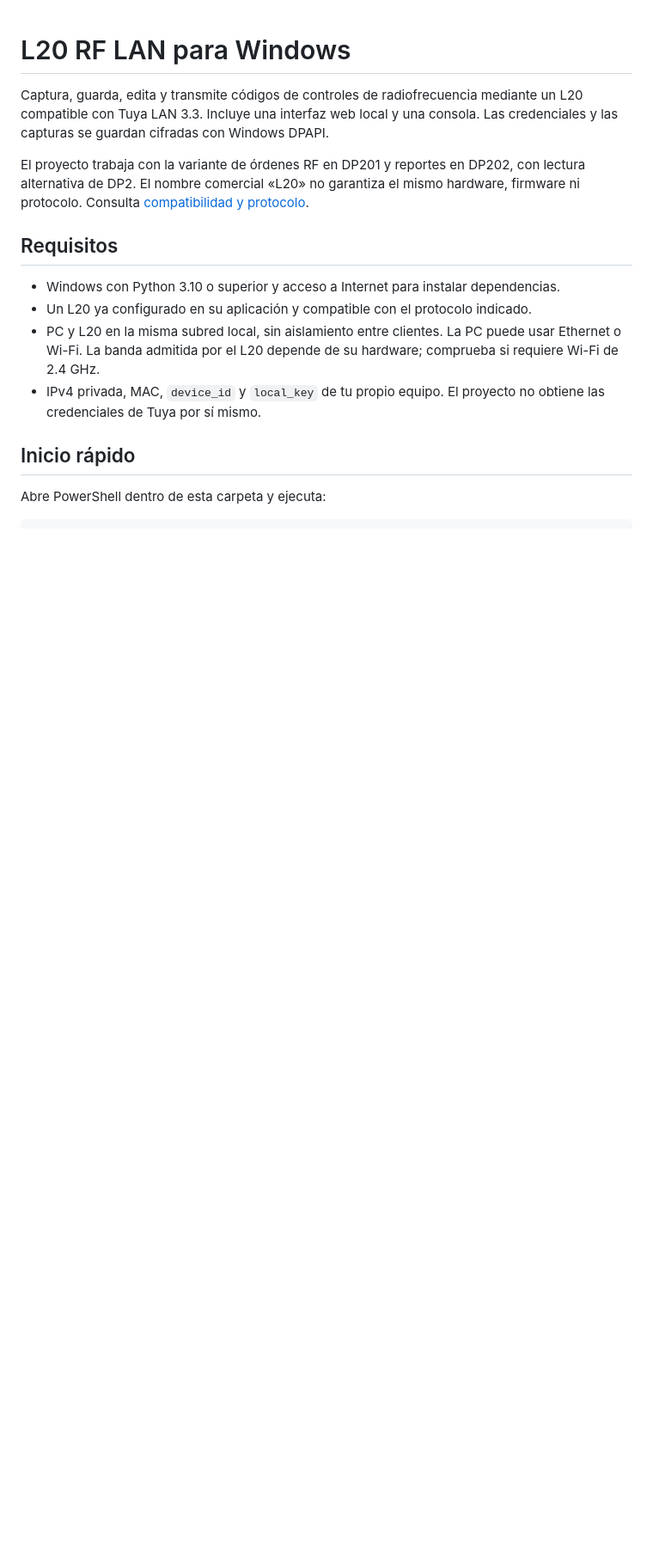
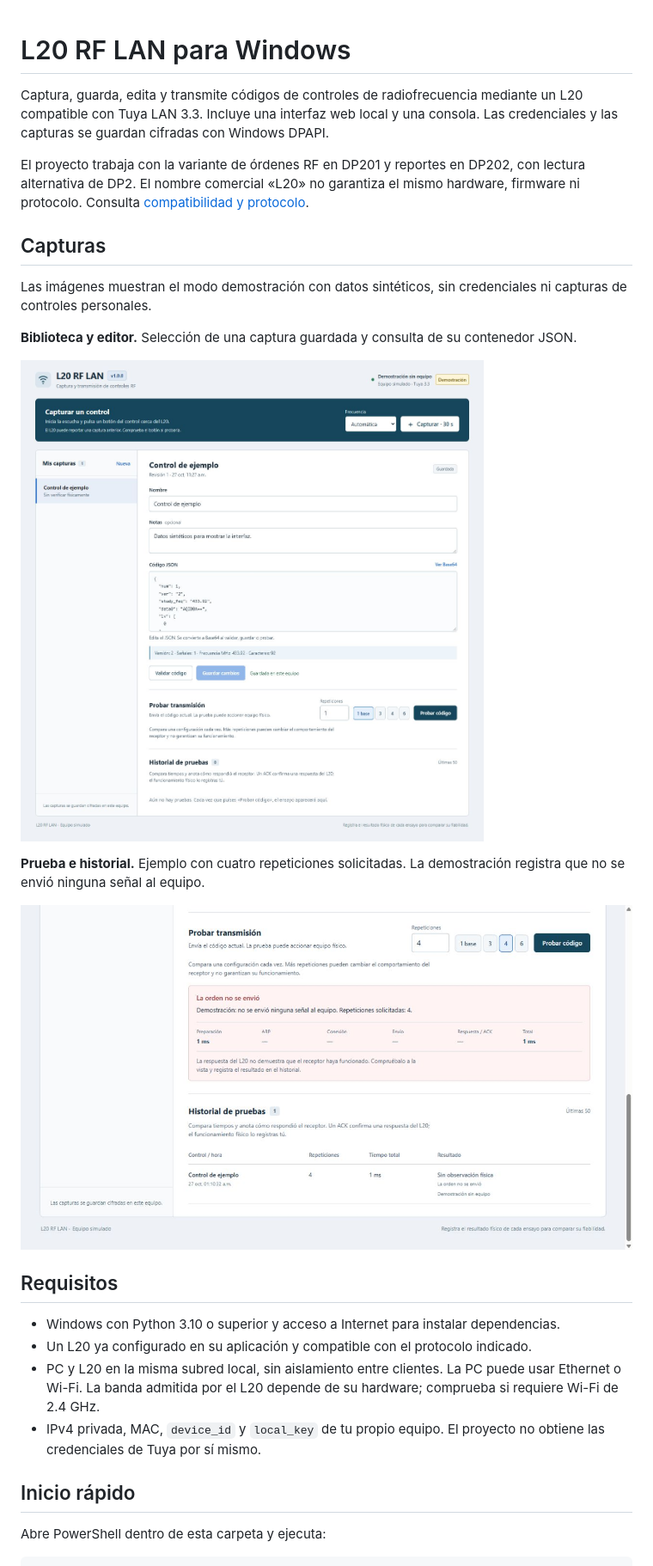
Before and after one commit to cxaran/l20-rf-lan, a Markdown page: README.md, the part around the change. Shown: that part at 86% size. Drawn GitHub-style; pictures changed too: docs/interfaz.jpg (added); blank space fills up the shorter version.

Commit message:
Agregar capturas de demostracion al README principal

```diff
--- a/README.md
+++ b/README.md
@@ -3,6 +3,18 @@
 Captura, guarda, edita y transmite códigos de controles de radiofrecuencia mediante un L20 compatible con Tuya LAN 3.3. Incluye una interfaz web local y una consola. Las credenciales y las capturas se guardan cifradas con Windows DPAPI.
 
 El proyecto trabaja con la variante de órdenes RF en DP201 y reportes en DP202, con lectura alternativa de DP2. El nombre comercial «L20» no garantiza el mismo hardware, firmware ni protocolo. Consulta [compatibilidad y protocolo](docs/PROTOCOLO.md).
+
+## Capturas
+
+Las imágenes muestran el modo demostración con datos sintéticos, sin credenciales ni capturas de controles personales.
+
+**Biblioteca y editor.** Selección de una captura guardada y consulta de su contenedor JSON.
+
+![Interfaz de L20 RF LAN en demostración, con la biblioteca y el editor JSON de un control de ejemplo](docs/interfaz.jpg)
+
+**Prueba e historial.** Ejemplo con cuatro repeticiones solicitadas. La demostración registra que no se envió ninguna señal al equipo.
+
+![Resultado de una prueba sintética con cuatro repeticiones y su registro en el historial](docs/demostracion.jpg)
 
 ## Requisitos
 
```
